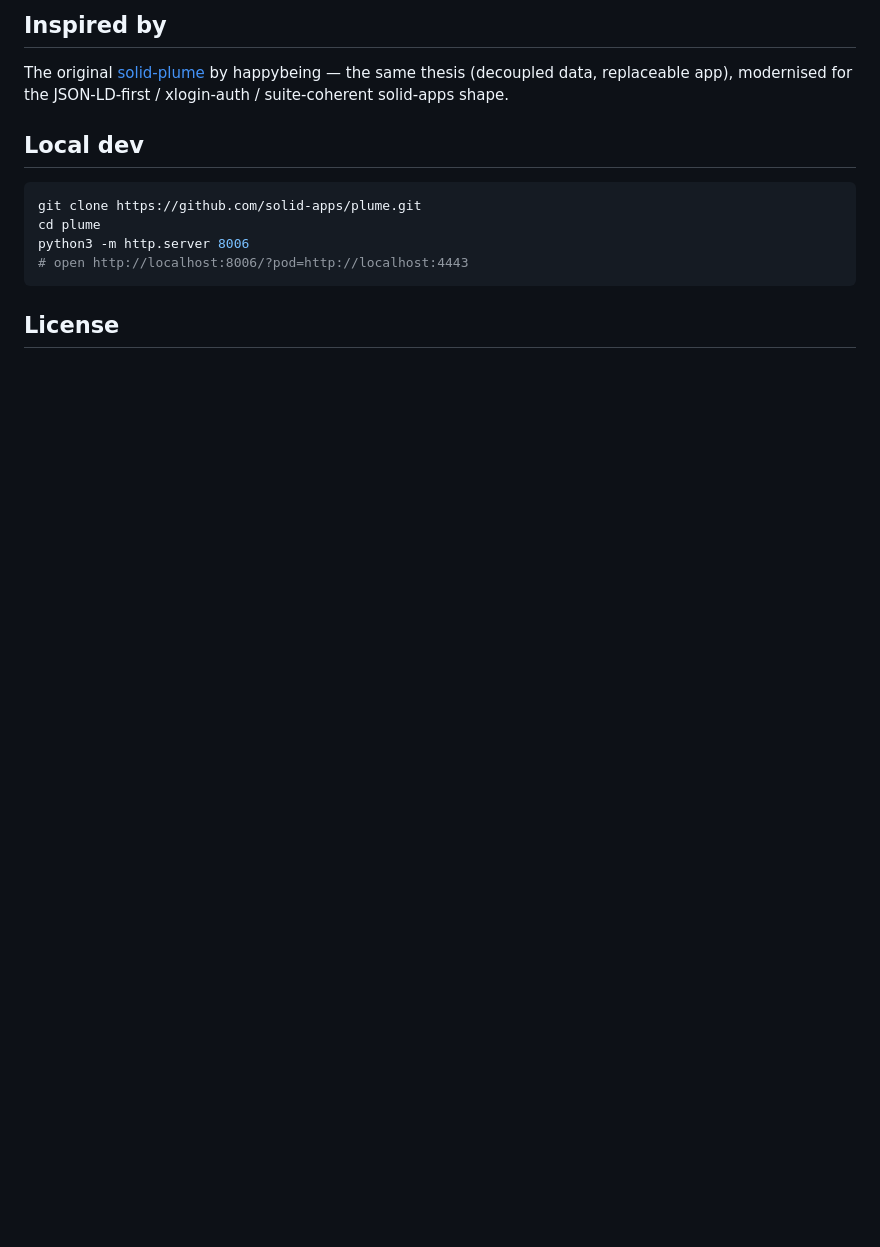
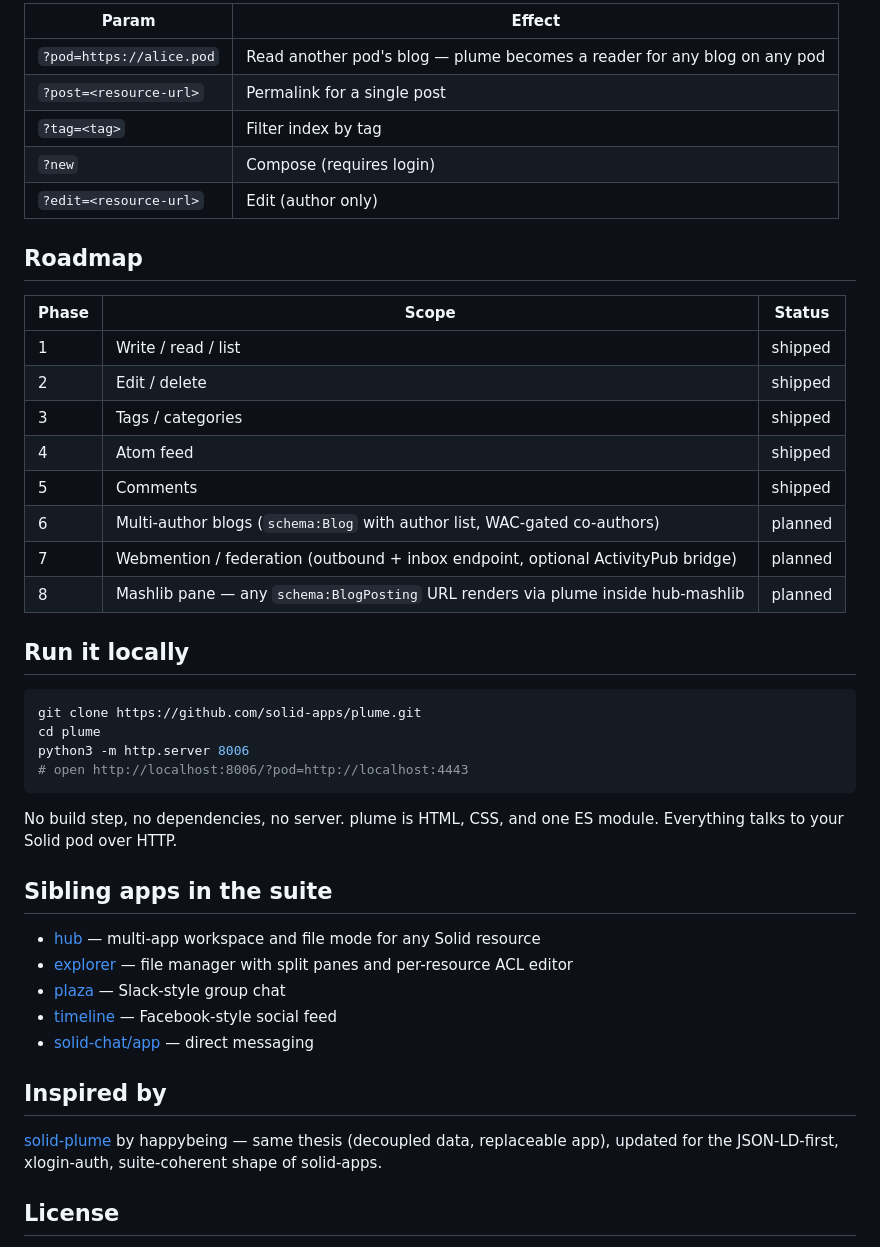
Before and after one commit to solid-apps/plume, a Markdown page: README.md, the part around one of its changes. Drawn GitHub-style; blank space fills up the shorter version.

````diff
--- a/README.md
+++ b/README.md
@@ -66,9 +80,26 @@ The `articleBody` is markdown. Plume renders it client-side; other apps can rend
 
-## Inspired by
+| Param | Effect |
+|---|---|
+| `?pod=https://alice.pod` | Read another pod's blog — plume becomes a reader for any blog on any pod |
+| `?post=<resource-url>` | Permalink for a single post |
+| `?tag=<tag>` | Filter index by tag |
+| `?new` | Compose (requires login) |
+| `?edit=<resource-url>` | Edit (author only) |
 
-The original [solid-plume](https://github.com/happybeing/solid-plume) by happybeing — the same thesis (decoupled data, replaceable app), modernised for the JSON-LD-first / xlogin-auth / suite-coherent solid-apps shape.
+## Roadmap
 
-## Local dev
+| Phase | Scope | Status |
+|---|---|---|
+| 1 | Write / read / list | shipped |
+| 2 | Edit / delete | shipped |
+| 3 | Tags / categories | shipped |
+| 4 | Atom feed | shipped |
+| 5 | Comments | shipped |
+| 6 | Multi-author blogs (`schema:Blog` with author list, WAC-gated co-authors) | planned |
+| 7 | Webmention / federation (outbound + inbox endpoint, optional ActivityPub bridge) | planned |
+| 8 | Mashlib pane — any `schema:BlogPosting` URL renders via plume inside hub-mashlib | planned |
+
+## Run it locally
 
 ```bash
 git clone https://github.com/solid-apps/plume.git
@@ -77,5 +108,22 @@ python3 -m http.server 8006
 # open http://localhost:8006/?pod=http://localhost:4443
 ```
 
+No build step, no dependencies, no server. plume is HTML, CSS, and one
+ES module. Everything talks to your Solid pod over HTTP.
+
+## Sibling apps in the suite
+
+- [hub](https://github.com/solid-apps/hub) — multi-app workspace and file mode for any Solid resource
+- [explorer](https://github.com/solid-apps/explorer) — file manager with split panes and per-resource ACL editor
+- [plaza](https://github.com/solid-apps/plaza) — Slack-style group chat
+- [timeline](https://github.com/solid-apps/timeline) — Facebook-style social feed
+- [solid-chat/app](https://github.com/solid-chat/app) — direct messaging
+
+## Inspired by
+
+[solid-plume](https://github.com/happybeing/solid-plume) by happybeing —
+same thesis (decoupled data, replaceable app), updated for the
+JSON-LD-first, xlogin-auth, suite-coherent shape of solid-apps.
+
 ## License
 
````
Also changed, not shown: other parts of README.md (+52 -38 lines).
